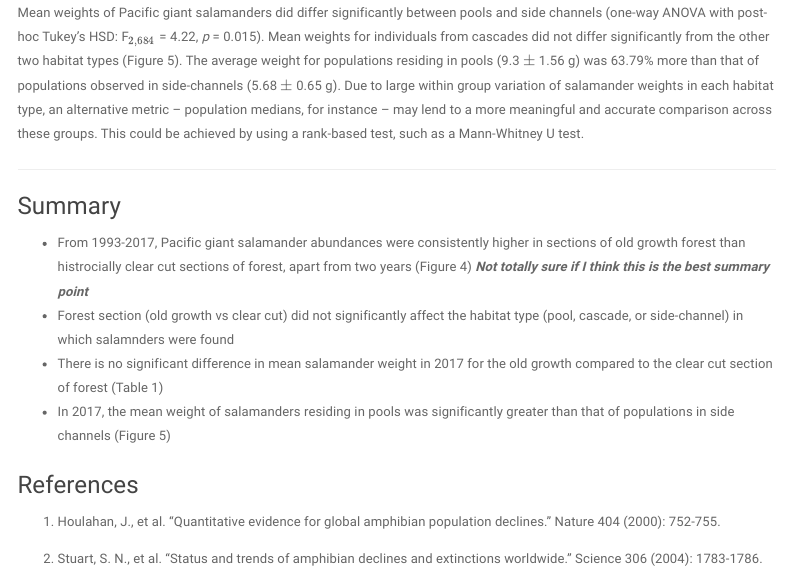
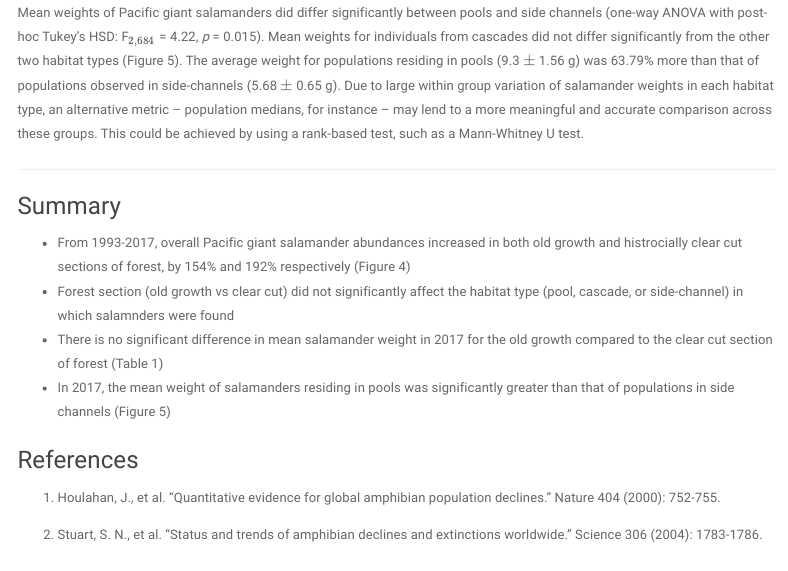
Before and after one commit to lopazanski/a5_salamanders, an R Markdown document (a5_report.Rmd): the page in a window 1100 px wide, from 4330 px down. Rendered offline with R 4.5, knitr and Pandoc, with nearby package versions; some code elsewhere in the file could not run offline; menus at the side of the page are left out; column names are cleaned by a stand-in for the janitor package.

Commit message:
Added brilliant summary point on salamander abundnances over time

```diff
--- a/a5_report.Rmd
+++ b/a5_report.Rmd
@@ -318,7 +318,7 @@ Mean weights of Pacific giant salamanders did differ significantly between pools
 ***
 ### Summary
 
-- From 1993-2017, Pacific giant salamander abundances were consistently higher in sections of old growth forest than histrocially clear cut sections of forest, apart from two years (Figure 4) ***Not totally sure if I think this is the best summary point***
+- From 1993-2017, overall Pacific giant salamander abundances increased in both old growth and  histrocially clear cut sections of forest, by 154% and 192% respectively (Figure 4)
 - Forest section (old growth vs clear cut) did not significantly affect the habitat type (pool, cascade, or side-channel) in which salamnders were found
 - There is no significant difference in mean salamander weight in 2017 for the old growth compared to the clear cut section of forest (Table 1)
 - In 2017, the mean weight of salamanders residing in pools was significantly greater than that of populations in side channels (Figure 5)
```
